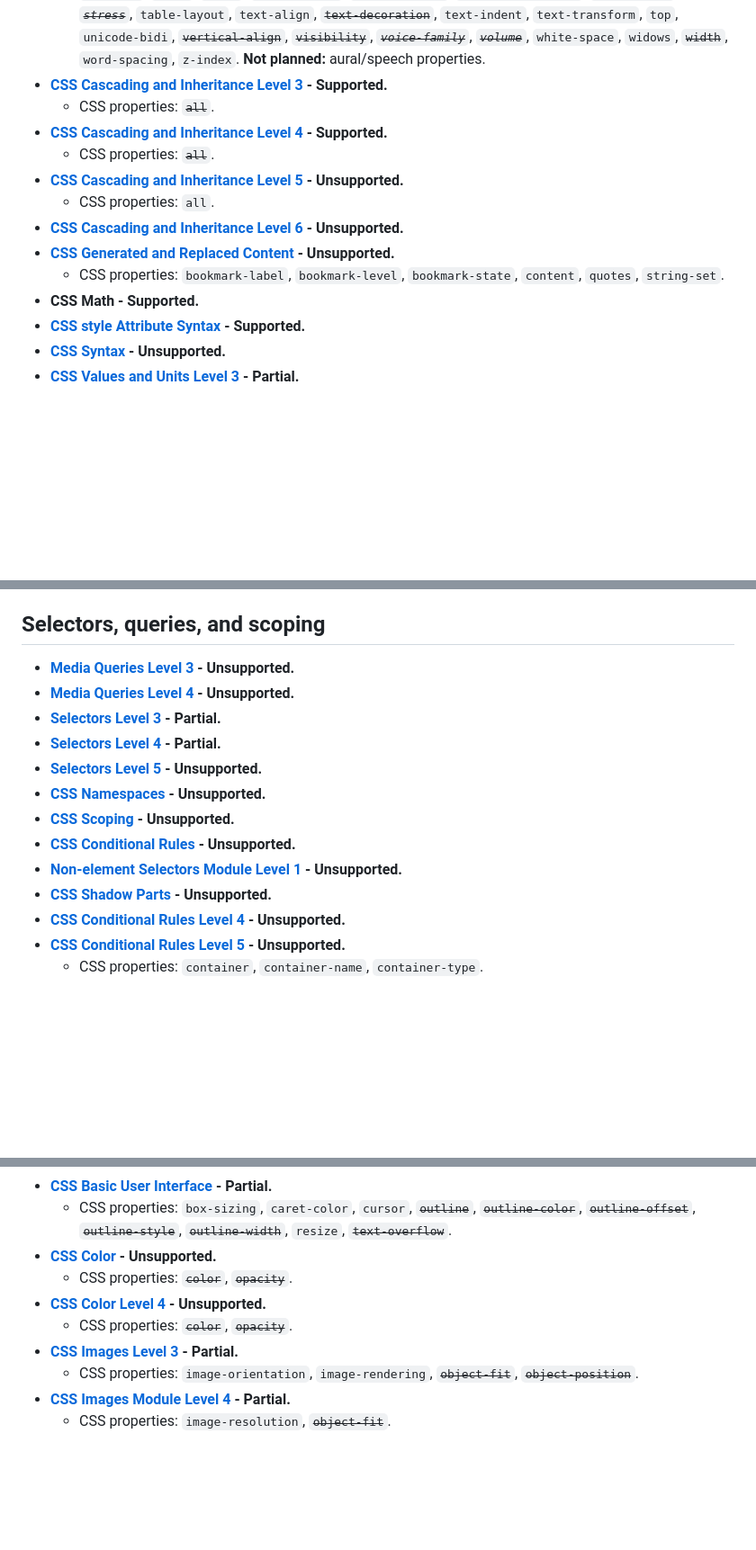
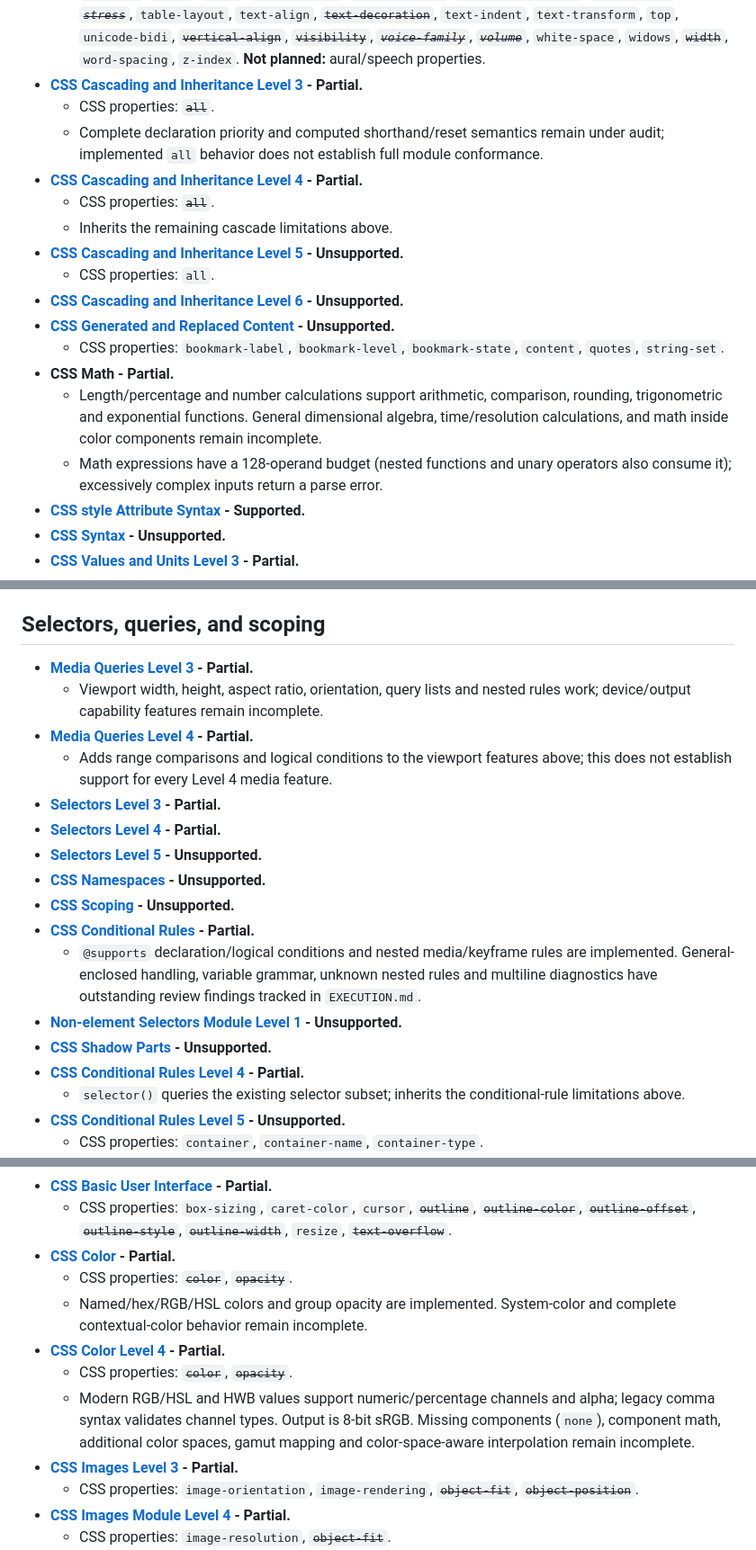
Before and after one commit to egakareta/ecss, a Markdown page: TODO.md, 3 parts joined by grey strips. Shown at 90% size. Rendered like a GitHub page; blank space fills up the shorter version.

Commit message:
docs: record backlog evidence and resumable execution checkpoint

```diff
--- a/TODO.md
+++ b/TODO.md
@@ -21,16 +21,20 @@
     _~~`speak`~~_, _~~`speak-header`~~_, _~~`speak-numeral`~~_, _~~`speak-punctuation`~~_, _~~`speech-rate`~~_, _~~`stress`~~_, `table-layout`,
     `text-align`, ~~`text-decoration`~~, `text-indent`, `text-transform`, `top`, `unicode-bidi`, ~~`vertical-align`~~,
     ~~`visibility`~~, _~~`voice-family`~~_, _~~`volume`~~_, `white-space`, `widows`, ~~`width`~~, `word-spacing`, `z-index`. **Not planned:** aural/speech properties.
-- **[CSS Cascading and Inheritance Level 3](https://www.w3.org/TR/css3-cascade/) - Supported.**
+- **[CSS Cascading and Inheritance Level 3](https://www.w3.org/TR/css3-cascade/) - Partial.**
   - CSS properties: ~~`all`~~.
-- **[CSS Cascading and Inheritance Level 4](https://www.w3.org/TR/css-cascade-4/) - Supported.**
+  - Complete declaration priority and computed shorthand/reset semantics remain under audit; implemented `all` behavior does not establish full module conformance.
+- **[CSS Cascading and Inheritance Level 4](https://www.w3.org/TR/css-cascade-4/) - Partial.**
   - CSS properties: ~~`all`~~.
+  - Inherits the remaining cascade limitations above.
 - **[CSS Cascading and Inheritance Level 5](https://www.w3.org/TR/css-cascade-5/) - Unsupported.**
   - CSS properties: `all`.
 - **[CSS Cascading and Inheritance Level 6](https://www.w3.org/TR/css-cascade-6/) - Unsupported.**
 - **[CSS Generated and Replaced Content](https://www.w3.org/TR/css3-content/) - Unsupported.**
   - CSS properties: `bookmark-label`, `bookmark-level`, `bookmark-state`, `content`, `quotes`, `string-set`.
-- **CSS Math - Supported.**
+- **CSS Math - Partial.**
+  - Length/percentage and number calculations support arithmetic, comparison, rounding, trigonometric and exponential functions. General dimensional algebra, time/resolution calculations, and math inside color components remain incomplete.
+  - Math expressions have a 128-operand budget (nested functions and unary operators also consume it); excessively complex inputs return a parse error.
 - **[CSS style Attribute Syntax](https://www.w3.org/TR/css-style-attr/) - Supported.**
 - **[CSS Syntax](https://www.w3.org/TR/css3-syntax/) - Unsupported.**
 - **[CSS Values and Units Level 3](https://www.w3.org/TR/css3-values/) - Partial.**
@@ -63,17 +67,21 @@
 
 ## Selectors, queries, and scoping
 
-- **[Media Queries Level 3](https://www.w3.org/TR/mediaqueries-3/) - Unsupported.**
-- **[Media Queries Level 4](https://www.w3.org/TR/mediaqueries-4/) - Unsupported.**
+- **[Media Queries Level 3](https://www.w3.org/TR/mediaqueries-3/) - Partial.**
+  - Viewport width, height, aspect ratio, orientation, query lists and nested rules work; device/output capability features remain incomplete.
+- **[Media Queries Level 4](https://www.w3.org/TR/mediaqueries-4/) - Partial.**
+  - Adds range comparisons and logical conditions to the viewport features above; this does not establish support for every Level 4 media feature.
 - **[Selectors Level 3](https://www.w3.org/TR/css3-selectors/) - Partial.**
 - **[Selectors Level 4](https://www.w3.org/TR/selectors4/) - Partial.**
 - **[Selectors Level 5](https://www.w3.org/TR/selectors-5/) - Unsupported.**
 - **[CSS Namespaces](https://www.w3.org/TR/css3-namespace/) - Unsupported.**
 - **[CSS Scoping](https://www.w3.org/TR/css-scoping-1/) - Unsupported.**
-- **[CSS Conditional Rules](https://www.w3.org/TR/css3-conditional/) - Unsupported.**
+- **[CSS Conditional Rules](https://www.w3.org/TR/css3-conditional/) - Partial.**
+  - `@supports` declaration/logical conditions and nested media/keyframe rules are implemented. General-enclosed handling, variable grammar, unknown nested rules and multiline diagnostics have outstanding review findings tracked in `EXECUTION.md`.
 - **[Non-element Selectors Module Level 1](https://www.w3.org/TR/selectors-nonelement-1/) - Unsupported.**
 - **[CSS Shadow Parts](https://www.w3.org/TR/css-shadow-parts-1/) - Unsupported.**
-- **[CSS Conditional Rules Level 4](https://www.w3.org/TR/css-conditional-4/) - Unsupported.**
+- **[CSS Conditional Rules Level 4](https://www.w3.org/TR/css-conditional-4/) - Partial.**
+  - `selector()` queries the existing selector subset; inherits the conditional-rule limitations above.
 - **[CSS Conditional Rules Level 5](https://www.w3.org/TR/css-conditional-5/) - Unsupported.**
   - CSS properties: `container`, `container-name`, `container-type`.
 - **[Media Queries Level 5](https://www.w3.org/TR/mediaqueries-5/) - Unsupported.**
@@ -240,10 +248,12 @@
 - **[CSS Basic User Interface](https://www.w3.org/TR/css3-ui/) - Partial.**
   - CSS properties: `box-sizing`, `caret-color`, `cursor`, ~~`outline`~~, ~~`outline-color`~~, ~~`outline-offset`~~, ~~`outline-style`~~,
     ~~`outline-width`~~, `resize`, ~~`text-overflow`~~.
-- **[CSS Color](https://www.w3.org/TR/css3-color/) - Unsupported.**
+- **[CSS Color](https://www.w3.org/TR/css3-color/) - Partial.**
   - CSS properties: ~~`color`~~, ~~`opacity`~~.
-- **[CSS Color Level 4](https://www.w3.org/TR/css-color-4/) - Unsupported.**
+  - Named/hex/RGB/HSL colors and group opacity are implemented. System-color and complete contextual-color behavior remain incomplete.
+- **[CSS Color Level 4](https://www.w3.org/TR/css-color-4/) - Partial.**
   - CSS properties: ~~`color`~~, ~~`opacity`~~.
+  - Modern RGB/HSL and HWB values support numeric/percentage channels and alpha; legacy comma syntax validates channel types. Output is 8-bit sRGB. Missing components (`none`), component math, additional color spaces, gamut mapping and color-space-aware interpolation remain incomplete.
 - **[CSS Images Level 3](https://www.w3.org/TR/css3-images/) - Partial.**
   - CSS properties: `image-orientation`, `image-rendering`, ~~`object-fit`~~, ~~`object-position`~~.
 - **[CSS Images Module Level 4](https://www.w3.org/TR/css4-images/) - Partial.**
```
Also changed, not shown: other parts of TODO.md (+2 -1 lines), EXECUTION.md (added, +230 -0 lines).
